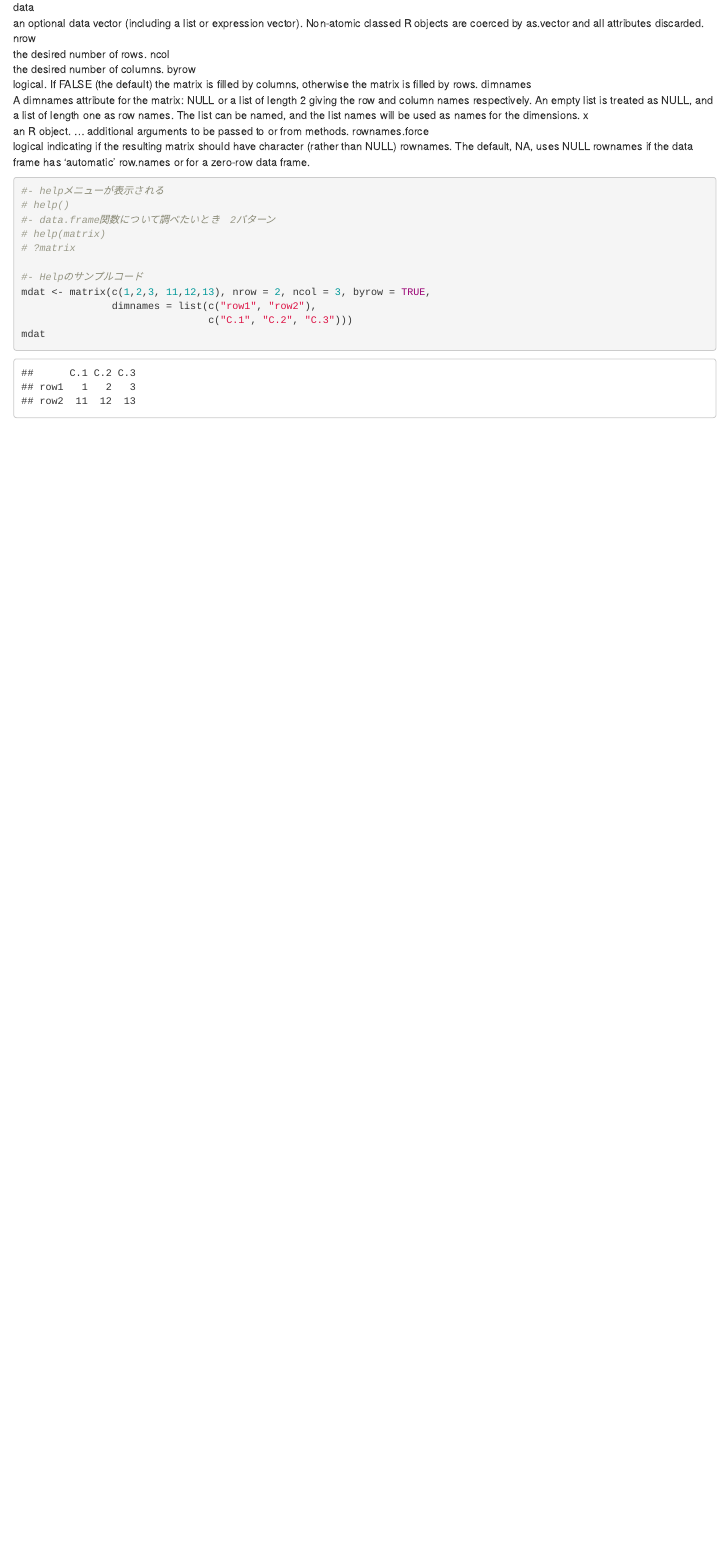
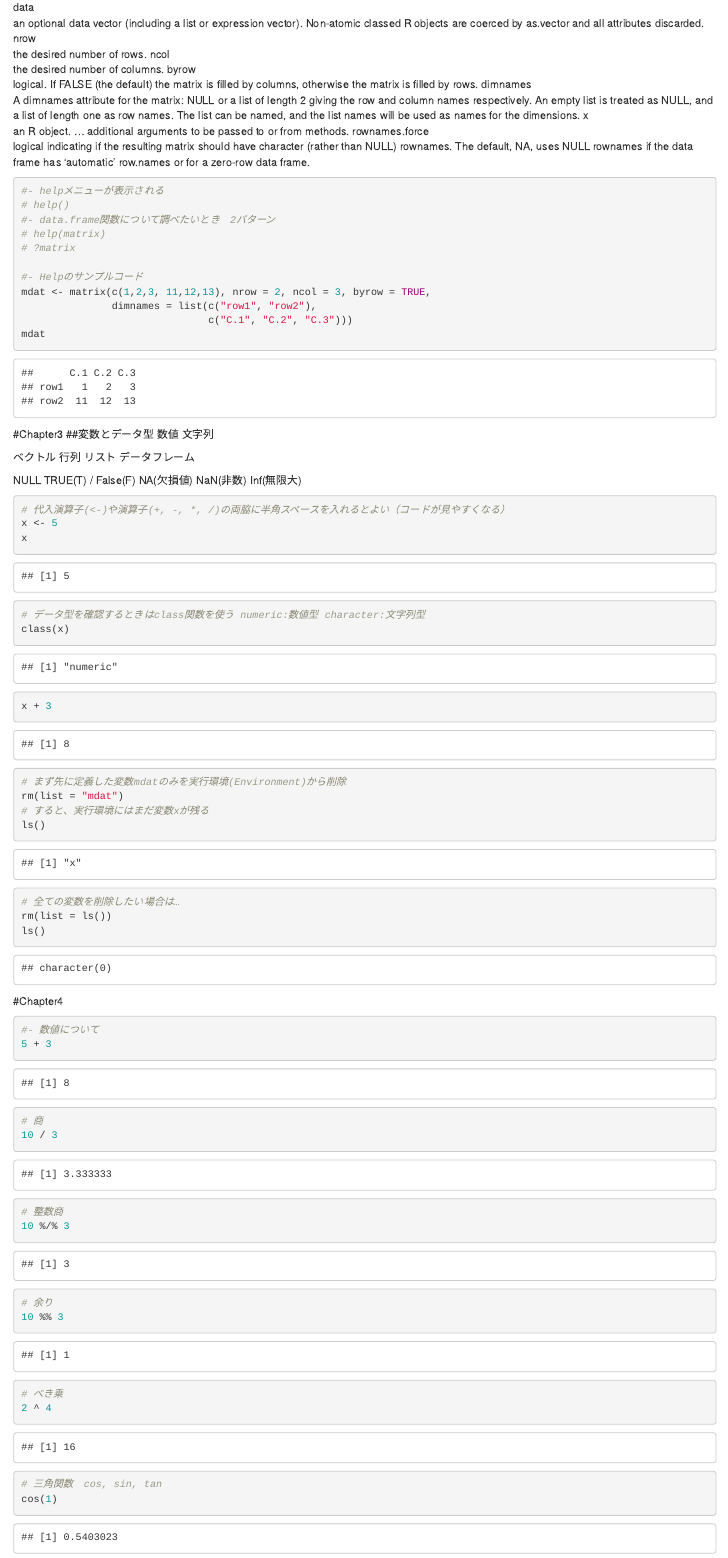
Before and after one commit to Ylab-Shiny/lesson_190426, an R Markdown document (lesson1.Rmd): the page in a window 1100 px wide, from 690 px down. Rendered offline with R 4.5, knitr and Pandoc, with nearby package versions; drawn as R Markdown's standard HTML page in place of the format the file asks for.

Commit message:
second commit

````diff
--- a/lesson1.Rmd
+++ b/lesson1.Rmd
@@ -75,3 +75,49 @@ mdat
 
 
 ```
+
+#Chapter3
+##変数とデータ型
+数値
+文字列
+
+ベクトル
+行列
+リスト
+データフレーム
+
+NULL
+TRUE(T) / False(F)
+NA(欠損値)
+NaN(非数)
+Inf(無限大)
+
+```{r}
+# 代入演算子(<-)や演算子(+, -, *, /)の両脇に半角スペースを入れるとよい（コードが見やすくなる）
+x <- 5
+x
+# データ型を確認するときはclass関数を使う numeric:数値型 character:文字列型
+class(x)
+x + 3
+# まず先に定義した変数mdatのみを実行環境(Environment)から削除
+rm(list = "mdat")
+# すると、実行環境にはまだ変数xが残る
+ls()
+# 全ての変数を削除したい場合は…
+rm(list = ls())
+ls()
+```
+#Chapter4
+```{r}
+#- 数値について
+5 + 3
+# 商
+10 / 3
+# 整数商
+10 %/% 3
+# 余り
+10 %% 3
+# べき乗
+2 ^ 4
+# 三角関数　cos, sin, tan
+cos(1)
````
Also changed, not shown: chapter1.html (added), chapter2.html (added), chapter3.html (added), chapter4.html (added), lesson1.Rmd (37 more changed lines).
